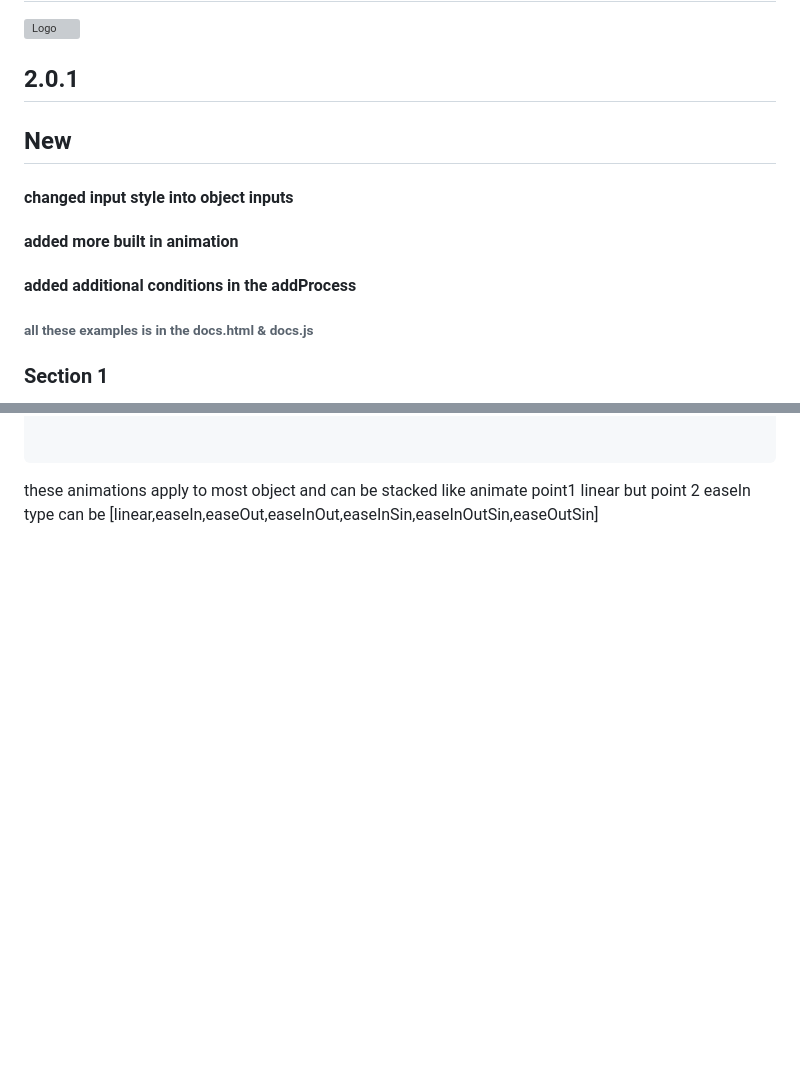
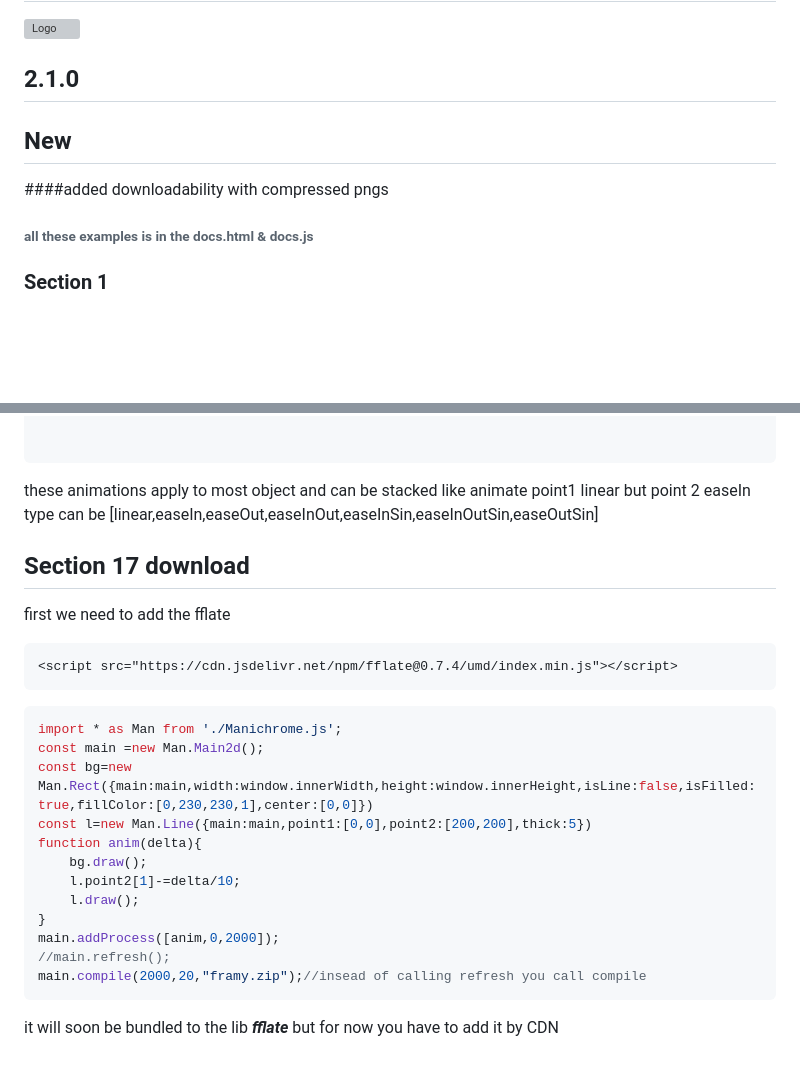
Before and after one commit to Mehwarelkon/Manichrome, a Markdown page: README.md, 2 parts joined by grey strips. GitHub-like rendering; blank space fills up the shorter version; grey boxes are pictures that could not be loaded.

Commit message:
update :still not very stable

````diff
--- a/README.md
+++ b/README.md
@@ -3,12 +3,9 @@
 
 
 
-## 2.0.1
+## 2.1.0
 ## New
-#### changed input style into object inputs
-#### added more built in animation
-#### added additional conditions in the addProcess
-
+####added downloadability with compressed pngs
 
 ###### all these examples is in the docs.html & docs.js
 ### Section 1
@@ -624,3 +621,25 @@ main.refresh();
 ```
  these animations apply to most object and can be stacked like animate point1 linear but point 2 easeIn
 type can be [linear,easeIn,easeOut,easeInOut,easeInSin,easeInOutSin,easeOutSin]
+
+## Section 17 download
+first we need to add the fflate
+```html
+<script src="https://cdn.jsdelivr.net/npm/fflate@0.7.4/umd/index.min.js"></script>
+```
+
+```js
+import * as Man from './Manichrome.js';
+const main =new Man.Main2d();
+const bg=new Man.Rect({main:main,width:window.innerWidth,height:window.innerHeight,isLine:false,isFilled:true,fillColor:[0,230,230,1],center:[0,0]})
+const l=new Man.Line({main:main,point1:[0,0],point2:[200,200],thick:5})
+function anim(delta){
+    bg.draw();
+    l.point2[1]-=delta/10;
+    l.draw();
+}
+main.addProcess([anim,0,2000]);
+//main.refresh();
+main.compile(2000,20,"framy.zip");//insead of calling refresh you call compile
+```
+it will soon be bundled to the lib ___fflate___ but for now you have to add it by CDN
````
